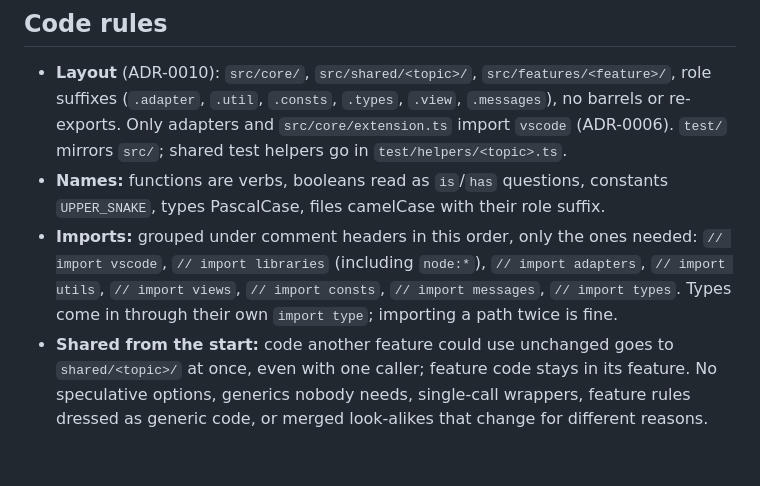
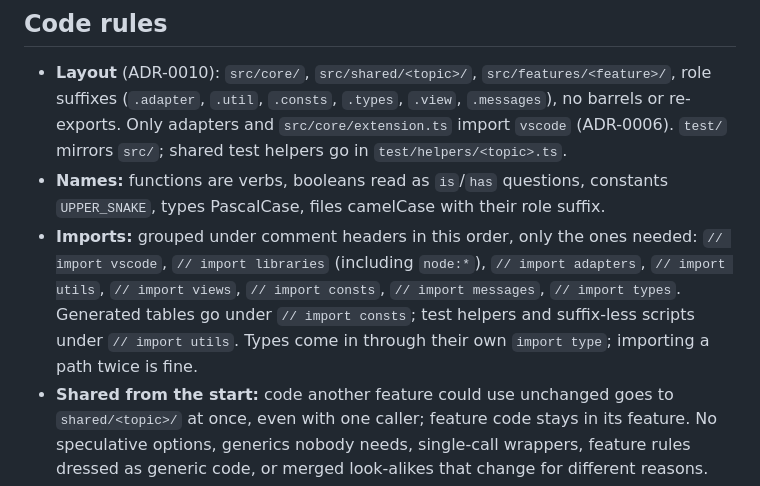
Before and after one commit to Marco-Daniel/Toucan, a Markdown page: .claude/CLAUDE.md, the part around the change. GitHub-like rendering; blank space fills up the shorter version.

Commit message:
Say where suffix-less sources go in the import groups
Co-Authored-By: Claude Opus 5.5 <noreply@anthropic.com>

```diff
--- a/.claude/CLAUDE.md
+++ b/.claude/CLAUDE.md
@@ -26,7 +26,7 @@ Always look things up in the docs through qmd (ADR-0011), wherever you work in t
 
 - **Layout** (ADR-0010): `src/core/`, `src/shared/<topic>/`, `src/features/<feature>/`, role suffixes (`.adapter`, `.util`, `.consts`, `.types`, `.view`, `.messages`), no barrels or re-exports. Only adapters and `src/core/extension.ts` import `vscode` (ADR-0006). `test/` mirrors `src/`; shared test helpers go in `test/helpers/<topic>.ts`.
 - **Names:** functions are verbs, booleans read as `is`/`has` questions, constants `UPPER_SNAKE`, types PascalCase, files camelCase with their role suffix.
-- **Imports:** grouped under comment headers in this order, only the ones needed: `// import vscode`, `// import libraries` (including `node:*`), `// import adapters`, `// import utils`, `// import views`, `// import consts`, `// import messages`, `// import types`. Types come in through their own `import type`; importing a path twice is fine.
+- **Imports:** grouped under comment headers in this order, only the ones needed: `// import vscode`, `// import libraries` (including `node:*`), `// import adapters`, `// import utils`, `// import views`, `// import consts`, `// import messages`, `// import types`. Generated tables go under `// import consts`; test helpers and suffix-less scripts under `// import utils`. Types come in through their own `import type`; importing a path twice is fine.
 - **Shared from the start:** code another feature could use unchanged goes to `shared/<topic>/` at once, even with one caller; feature code stays in its feature. No speculative options, generics nobody needs, single-call wrappers, feature rules dressed as generic code, or merged look-alikes that change for different reasons.
 - **Object arguments:** two or more parameters take one object, `fn({ a, b })`, typed by a named `<Function>Args` interface (`<Class>Args` for a constructor) next to it, or an existing domain type. Positional stays for callbacks whose shape someone else fixes, type guards, and single-value functions and port methods. The geometry helpers in `glyphDesign.consts.ts` are the one documented exception; new ones need the same agreement and a comment.
 - **Errors** (ADR-0009), in `src/` and `scripts/` alike: catch with `tryCatch(() => work())` or `tryCatchSync` (`src/shared/async/tryCatch.util.ts`), handle `error !== null`, show it with `errorText(error)`; cleanup then rethrow is tryCatch, cleanup, `throw error`. `try/finally` only for cleanup that must run; `.catch()` only on a chain nobody awaits, with a comment.
```
